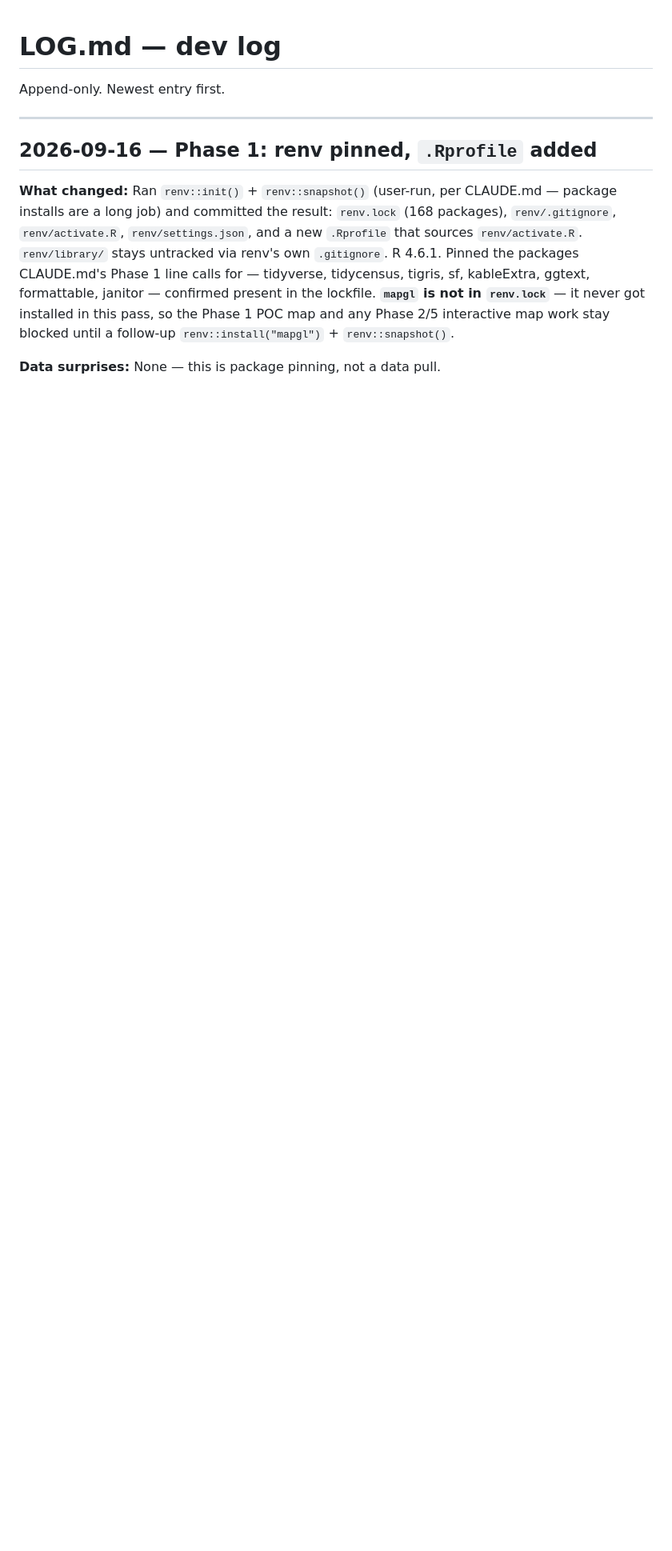
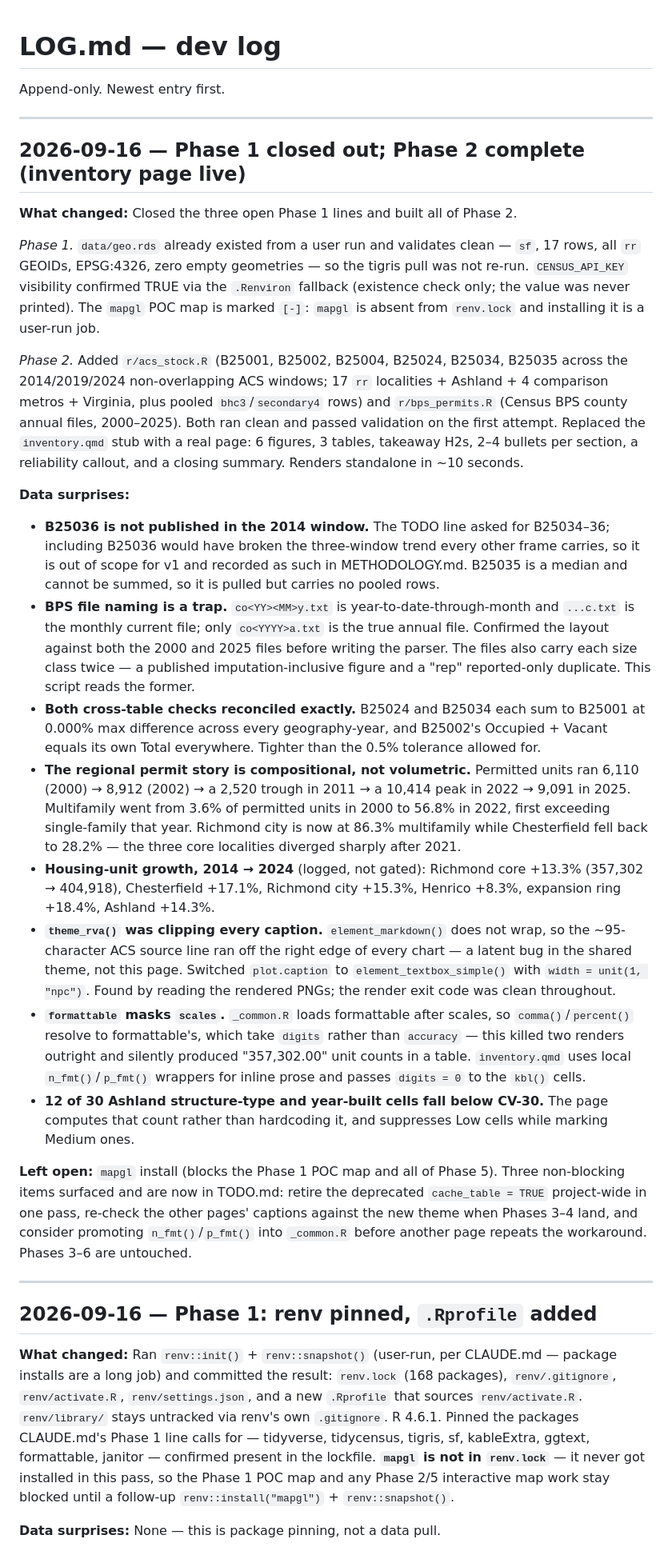
Before and after one commit to emai-bhc/rva-sourcebook, a Markdown page: LOG.md, the part around the change. Shown at 80% size. Drawn GitHub-style; blank space fills up the shorter version.

```diff
--- a/LOG.md
+++ b/LOG.md
@@ -1,6 +1,29 @@
 # LOG.md — dev log
 
 Append-only. Newest entry first.
+
+---
+
+## 2026-09-16 — Phase 1 closed out; Phase 2 complete (inventory page live)
+
+**What changed:** Closed the three open Phase 1 lines and built all of Phase 2.
+
+*Phase 1.* `data/geo.rds` already existed from a user run and validates clean — `sf`, 17 rows, all `rr` GEOIDs, EPSG:4326, zero empty geometries — so the tigris pull was not re-run. `CENSUS_API_KEY` visibility confirmed TRUE via the `.Renviron` fallback (existence check only; the value was never printed). The `mapgl` POC map is marked `[-]`: `mapgl` is absent from `renv.lock` and installing it is a user-run job.
+
+*Phase 2.* Added `r/acs_stock.R` (B25001, B25002, B25004, B25024, B25034, B25035 across the 2014/2019/2024 non-overlapping ACS windows; 17 `rr` localities + Ashland + 4 comparison metros + Virginia, plus pooled `bhc3`/`secondary4` rows) and `r/bps_permits.R` (Census BPS county annual files, 2000–2025). Both ran clean and passed validation on the first attempt. Replaced the `inventory.qmd` stub with a real page: 6 figures, 3 tables, takeaway H2s, 2–4 bullets per section, a reliability callout, and a closing summary. Renders standalone in ~10 seconds.
+
+**Data surprises:**
+
+- **B25036 is not published in the 2014 window.** The TODO line asked for B25034–36; including B25036 would have broken the three-window trend every other frame carries, so it is out of scope for v1 and recorded as such in METHODOLOGY.md. B25035 is a median and cannot be summed, so it is pulled but carries no pooled rows.
+- **BPS file naming is a trap.** `co<YY><MM>y.txt` is year-to-date-through-month and `...c.txt` is the monthly current file; only `co<YYYY>a.txt` is the true annual file. Confirmed the layout against both the 2000 and 2025 files before writing the parser. The files also carry each size class twice — a published imputation-inclusive figure and a "rep" reported-only duplicate. This script reads the former.
+- **Both cross-table checks reconciled exactly.** B25024 and B25034 each sum to B25001 at 0.000% max difference across every geography-year, and B25002's Occupied + Vacant equals its own Total everywhere. Tighter than the 0.5% tolerance allowed for.
+- **The regional permit story is compositional, not volumetric.** Permitted units ran 6,110 (2000) → 8,912 (2002) → a 2,520 trough in 2011 → a 10,414 peak in 2022 → 9,091 in 2025. Multifamily went from 3.6% of permitted units in 2000 to 56.8% in 2022, first exceeding single-family that year. Richmond city is now at 86.3% multifamily while Chesterfield fell back to 28.2% — the three core localities diverged sharply after 2021.
+- **Housing-unit growth, 2014 → 2024** (logged, not gated): Richmond core +13.3% (357,302 → 404,918), Chesterfield +17.1%, Richmond city +15.3%, Henrico +8.3%, expansion ring +18.4%, Ashland +14.3%.
+- **`theme_rva()` was clipping every caption.** `element_markdown()` does not wrap, so the ~95-character ACS source line ran off the right edge of every chart — a latent bug in the shared theme, not this page. Switched `plot.caption` to `element_textbox_simple()` with `width = unit(1, "npc")`. Found by reading the rendered PNGs; the render exit code was clean throughout.
+- **`formattable` masks `scales`.** `_common.R` loads formattable after scales, so `comma()`/`percent()` resolve to formattable's, which take `digits` rather than `accuracy` — this killed two renders outright and silently produced "357,302.00" unit counts in a table. `inventory.qmd` uses local `n_fmt()`/`p_fmt()` wrappers for inline prose and passes `digits = 0` to the `kbl()` cells.
+- **12 of 30 Ashland structure-type and year-built cells fall below CV-30.** The page computes that count rather than hardcoding it, and suppresses Low cells while marking Medium ones.
+
+**Left open:** `mapgl` install (blocks the Phase 1 POC map and all of Phase 5). Three non-blocking items surfaced and are now in TODO.md: retire the deprecated `cache_table = TRUE` project-wide in one pass, re-check the other pages' captions against the new theme when Phases 3–4 land, and consider promoting `n_fmt()`/`p_fmt()` into `_common.R` before another page repeats the workaround. Phases 3–6 are untouched.
 
 ---
 
```
Also changed, not shown: TODO.md (+10 -4 lines).
